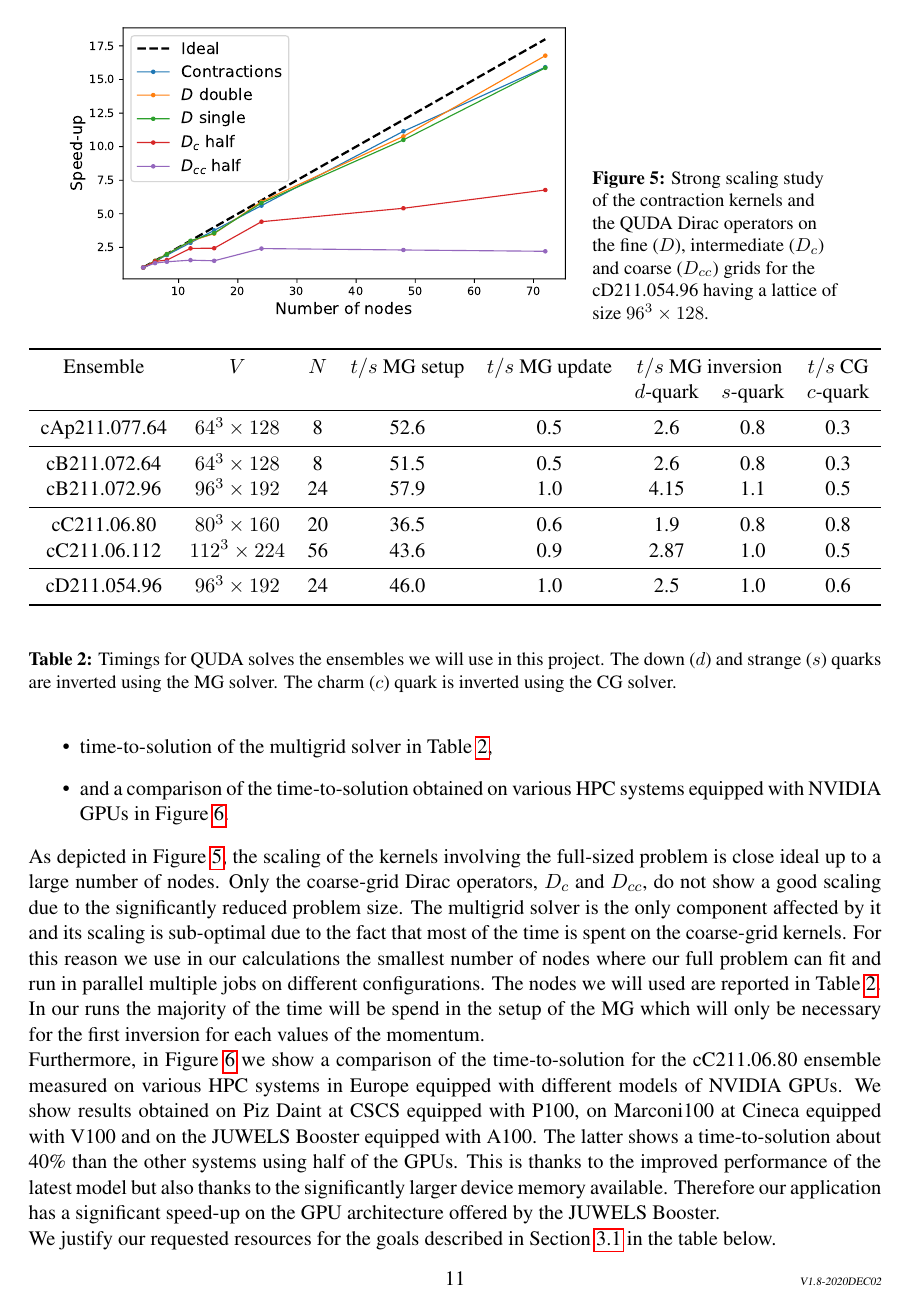
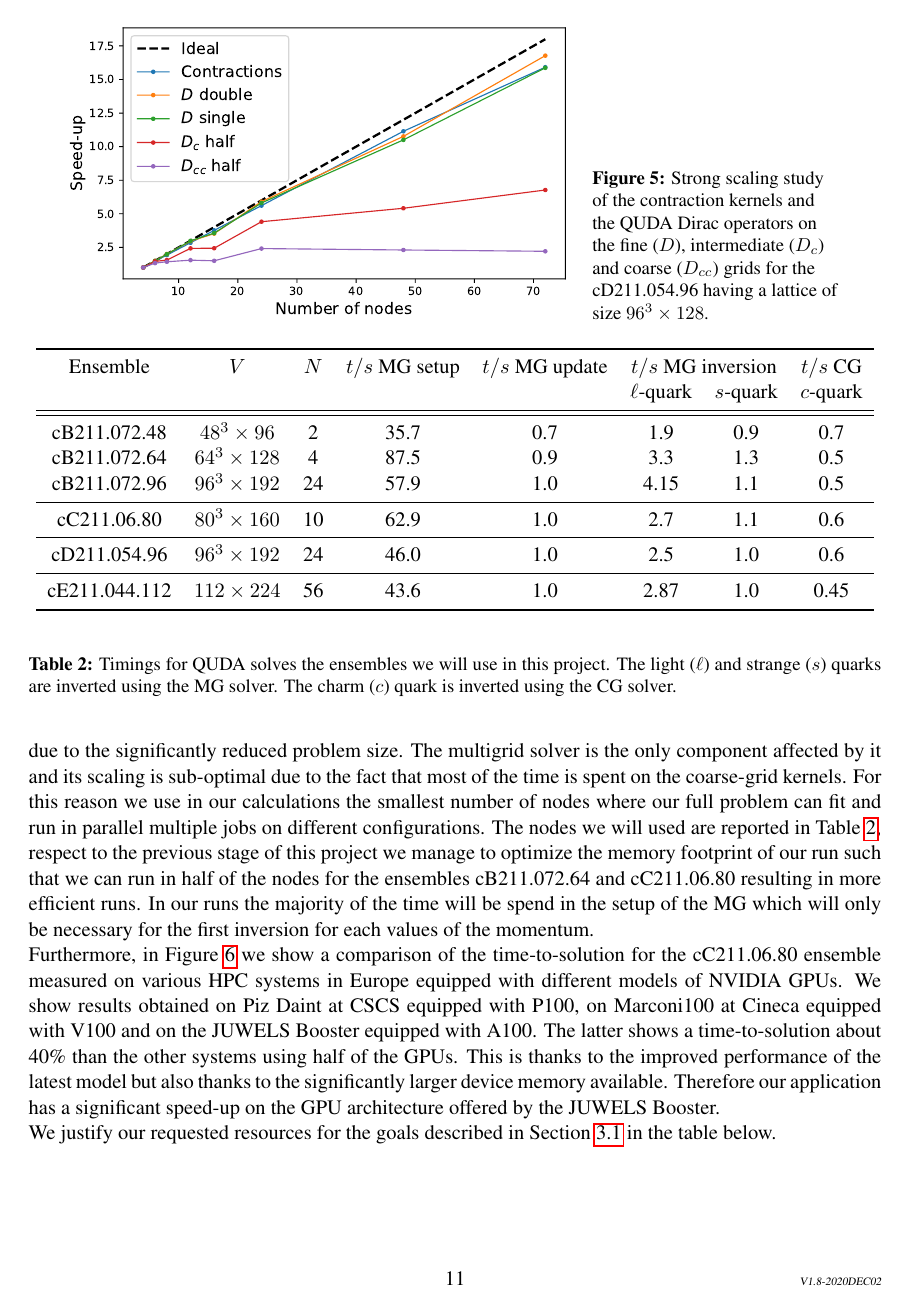
Before and after one commit to HISKP-LQCD/gauss_heavyflavour_2024, a LaTeX document (proposal.tex, which reads performance.tex): page 11 of 15. Compiled offline with pdfLaTeX.

Commit message:
performance

```diff
--- a/performance.tex
+++ b/performance.tex
@@ -34,7 +34,10 @@ Therefore, we demonstrate scalability via
 As depicted in \Cref{fig:quda_dirac_strong}, the scaling of the kernels involving the full-sized problem is close ideal up to a large number of nodes.
 Only the coarse-grid Dirac operators, $D_c$ and $D_{cc}$, do not show a good scaling due to the significantly reduced problem size.
 The multigrid solver is the only component affected by it and its scaling is sub-optimal due to the fact that most of the time is spent on the coarse-grid kernels. For this reason we use in our calculations the smallest number of nodes where our full problem can fit and run in parallel multiple jobs on different configurations.
-The nodes we will used are reported in Table~\ref{tab:MGsolver}.
+The nodes we will used are reported in Table~\ref{tab:MGsolver}, respect to the
+previous stage of this project we manage to optimize the memory footprint
+of our run such that we can run in half of the nodes for the ensembles cB211.072.64
+and cC211.06.80 resulting in more efficient runs.
 In our runs the majority of the time will be spend in the setup of the MG
 which will only be necessary for the first inversion for each values of the momentum.
 %We will use 8 nodes for the cB211.072.64 ensemble, 24 nodes for the  , 20 nodes for the cC211.06.90 ensemble
@@ -50,24 +53,29 @@ which will only be necessary for the first inversion for each values of the mome
 	\centering % center the table
 	\begin{tabular}{cccccccc} % alignment of each column data
 		\toprule
-		Ensemble & $V$ & $N$ & $t/s$ MG setup & $t/s$ MG update& \multicolumn{2}{c}{$t/s$ MG inversion}& $t/s$ CG\\
-		& & & & & $d$-quark & $s$-quark& $c$-quark\\
+		Ensemble      & $V$             & $N$ & $t/s$ MG setup & $t/s$ MG update & \multicolumn{2}{c}{$t/s$ MG inversion} & $t/s$ CG              \\
+		              &                 &     &                &                 & $\ell$-quark                           & $s$-quark & $c$-quark \\
 		%		\midrule
 		\midrule
-		cAp211.077.64 & $64^3\times128$ & 8  & 52.6 & 0.5  & 2.6  & 0.8 & 0.3\\
+		% cAp211.077.64 & $64^3\times128$ & 8  & 52.6 & 0.5  & 2.6  & 0.8 & 0.3\\
 		\midrule
-		cB211.072.64 & $64^3\times128$  & 8  & 51.5 & 0.5  & 2.6  & 0.8 & 0.3\\
-		cB211.072.96 & $96^3\times192$  & 24 & 57.9 & 1.0  & 4.15 & 1.1 & 0.5\\
+		cB211.072.48  & $48^3\times96$  & 2   & 35.7           & 0.7             & 1.9                                    & 0.9       & 0.7       \\
+		cB211.072.64  & $64^3\times128$ & 4   & 87.5           & 0.9             & 3.3                                    & 1.3       & 0.5       \\
+		% cB211.072.64  & $64^3\times128$ & 8   & 51.5           & 0.5             & 2.6                                    & 0.8       & 0.3       \\
+		cB211.072.96  & $96^3\times192$ & 24  & 57.9           & 1.0             & 4.15                                   & 1.1       & 0.5       \\
 		\midrule
-		cC211.06.80 & $80^3\times160$   & 20 &36.5  & 0.6  & 1.9  & 0.8 & 0.8\\
+		% cC211.06.80   & $80^3\times160$ & 20  & 36.5           & 0.6             & 1.9                                    & 0.8       & 0.8       \\
+		cC211.06.80   & $80^3\times160$ & 10  & 62.9           & 1.0             & 2.7                                    & 1.1       & 0.6       \\
 		%		\midrule
-		cC211.06.112 & $112^3\times224$ & 56 & 43.6 & 0.9 & 2.87 & 1.0 & 0.5 \\
+		% cC211.06.112 & $112^3\times224$ & 56 & 43.6 & 0.9 & 2.87 & 1.0 & 0.5 \\
 		\midrule
-		cD211.054.96 & $96^3\times192$  & 24 & 46.0 & 1.0  & 2.5  & 1.0 & 0.6\\
-		\bottomrule&
+		cD211.054.96  & $96^3\times192$ & 24  & 46.0           & 1.0             & 2.5                                    & 1.0       & 0.6       \\
+		\midrule
+		cE211.044.112 & $112\times224$  & 56  & 43.6           & 1.0             & 2.87                                   & 1.0       & 0.45      \\
+		\bottomrule   &
 	\end{tabular}
 	\caption{Timings for QUDA solves the ensembles we will use in this project.
-  	The down ($d$) and strange ($s$) quarks are inverted using the MG solver.
+		The light ($\ell$) and strange ($s$) quarks are inverted using the MG solver.
 		The charm ($c$) quark is inverted using the CG solver.
 	}
 	\label{tab:MGsolver}
```
Also changed, not shown: Numerical_Methods.tex (+4 -4 lines), Preliminary_Work.tex (+4 -4 lines), proposal.tex (+4 -3 lines). Lines whose indentation alone changed are shown as unchanged.
